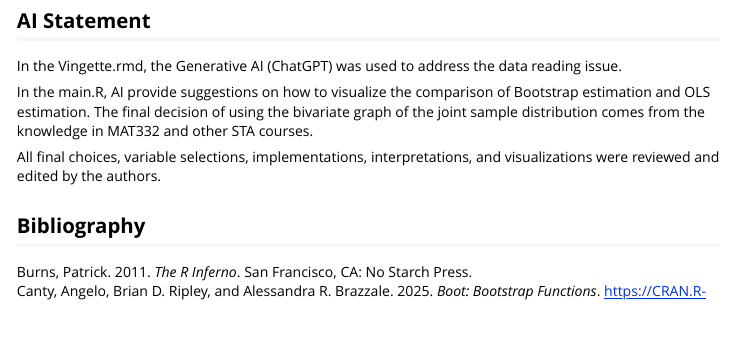
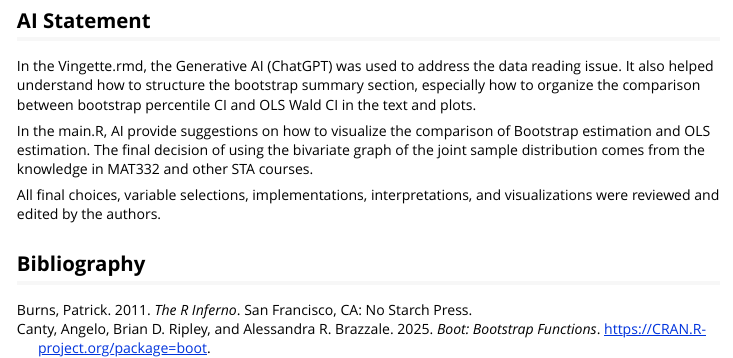
Before and after one commit to clara0510huang/sta380-group-project, an R Markdown document (submission/Basic Implementation/Vingnette.Rmd): the page in a window 1100 px wide, from 11090 px down. Rendered offline with R 4.5, knitr and Pandoc, with nearby package versions.

Commit message:
Update Vingnette.Rmd

```diff
--- a/submission/Basic Implementation/Vingnette.Rmd
+++ b/submission/Basic Implementation/Vingnette.Rmd
@@ -206,7 +206,7 @@ plot_lr_bootstrap_scatter(ols_slr, boot_slr)
 
 ## AI Statement
 
-In the Vingette.rmd, the Generative AI (ChatGPT) was used to address the data reading issue.
+In the Vingette.rmd, the Generative AI (ChatGPT) was used to address the data reading issue.   It also helped understand how to structure the bootstrap summary section, especially how to organize the comparison between bootstrap percentile CI and OLS Wald CI in the text and plots.
 
 In the main.R,  AI provide suggestions on how to visualize the comparison of Bootstrap estimation and OLS estimation. The final decision of using the bivariate graph of the joint sample distribution comes from the knowledge in MAT332 and other STA courses.
 
```
